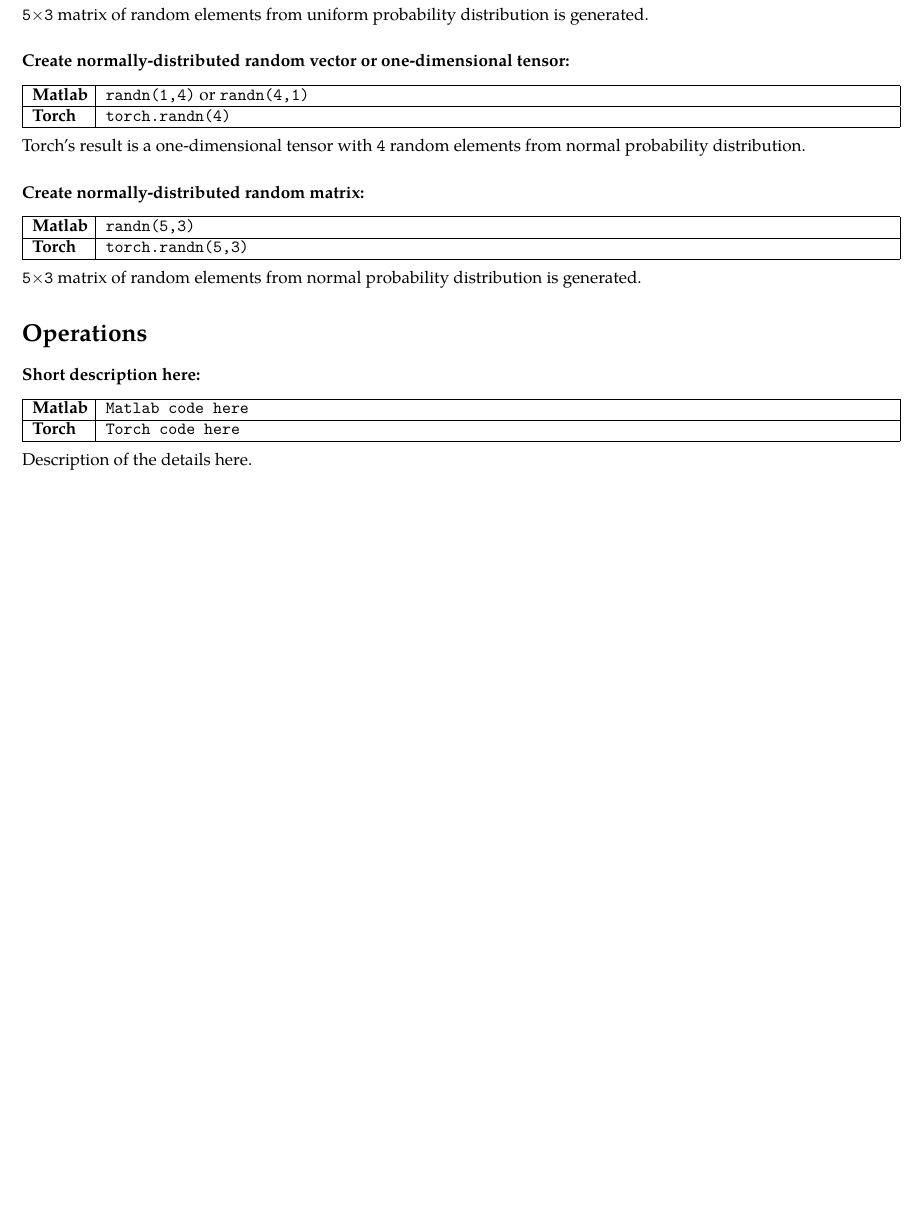
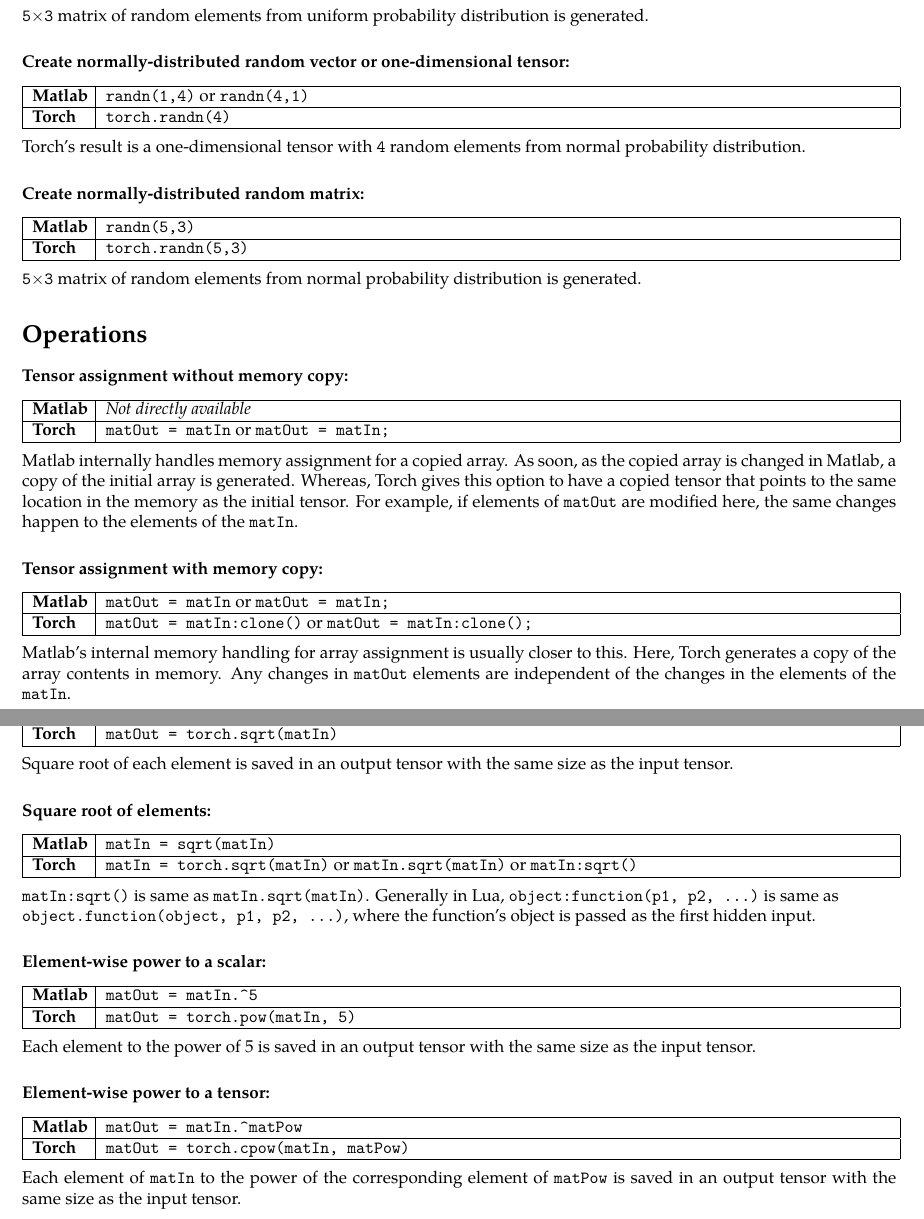
Before and after one commit to atamahjoubfar/Torch-for-Matlab-users, a LaTeX document (Torch_for_Matlab_users.tex): part of page 4 of 4 before the commit and two parts of pages 4 and 5 of 5 after it, the two joined at a grey line, cut so that both start at the same text, the shorter picture padded with empty space. Compiled offline with XeLaTeX; a missing font is replaced by an installed copy or a similar font.

Commit message:
First draft of the tensor operations was added.

```diff
--- a/Torch_for_Matlab_users.tex
+++ b/Torch_for_Matlab_users.tex
@@ -339,16 +350,71 @@
 %%%%%%%%%%%%%%%%%%%%%%%%%%%%%%%%%%%%%%%%%%%%%%%%%%%%%%%%%%%%%%%%%%%%%%%%%%%%%%%
 \section*{Operations}
 %%%%%%%%%%%%%%%%%%%%%%%%%%%%%%%%%%%%%%%%%%%%%%%%%%%%%%%%%%%%%%%%%%%%%%%%%%%%%%%
-\subsubsection*{Short description here:}
+\subsubsection*{Tensor assignment without memory copy:}
 
 \begin{tabular}{|p{\frstClmnWidth{}}|p{\scndClmnWidth{}}|}
 \hline
-\textbf{Matlab} & \verb!Matlab code here! \\ \hline
-\textbf{Torch} & \verb!Torch code here! \\ \hline
+\textbf{Matlab} & \textit{Not directly available} \\ \hline
+\textbf{Torch} & \verb!matOut = matIn! or \verb!matOut = matIn;! \\ \hline
 \end{tabular}
 \\
 
-\noindent Description of the details here.
+\noindent Matlab internally handles memory assignment for a copied array. As soon, as the copied array is changed in Matlab, a copy of the initial array is generated. Whereas, Torch gives this option to have a copied tensor that points to the same location in the memory as the initial tensor. For example, if elements of \verb!matOut! are modified here, the same changes happen to the elements of the \verb!matIn!.
+%%%%%%%%%%%%%%%%%%%%%%%%%%%%%%%%%%%%%%%%%%%%%%%%%%%%%%%%%%%%%%%%%%%%%%%%%%%%%%%
+\subsubsection*{Tensor assignment with memory copy:}
+
+\begin{tabular}{|p{\frstClmnWidth{}}|p{\scndClmnWidth{}}|}
+\hline
+\textbf{Matlab} & \verb!matOut = matIn! or \verb!matOut = matIn;! \\ \hline
+\textbf{Torch} & \verb!matOut = matIn:clone()! or \verb!matOut = matIn:clone();! \\ \hline
+\end{tabular}
+\\
+
+\noindent Matlab's internal memory handling for array assignment is usually closer to this. Here, Torch generates a copy of the array contents in memory. Any changes in \verb!matOut! elements are independent of the changes in the elements of the \verb!matIn!.
+%%%%%%%%%%%%%%%%%%%%%%%%%%%%%%%%%%%%%%%%%%%%%%%%%%%%%%%%%%%%%%%%%%%%%%%%%%%%%%%
+\subsubsection*{Square root of elements:}
+
+\begin{tabular}{|p{\frstClmnWidth{}}|p{\scndClmnWidth{}}|}
+\hline
+\textbf{Matlab} & \verb!matOut = sqrt(matIn)! \\ \hline
+\textbf{Torch} & \verb!matOut = torch.sqrt(matIn)! \\ \hline
+\end{tabular}
+\\
+
+\noindent Square root of each element is saved in an output tensor with the same size as the input tensor.
+%%%%%%%%%%%%%%%%%%%%%%%%%%%%%%%%%%%%%%%%%%%%%%%%%%%%%%%%%%%%%%%%%%%%%%%%%%%%%%%
+\subsubsection*{Square root of elements:}
+
+\begin{tabular}{|p{\frstClmnWidth{}}|p{\scndClmnWidth{}}|}
+\hline
+\textbf{Matlab} & \verb!matIn = sqrt(matIn)! \\ \hline
+\textbf{Torch} & \verb!matIn = torch.sqrt(matIn)! or \verb!matIn.sqrt(matIn)! or \verb!matIn:sqrt()! \\ \hline
+\end{tabular}
+\\
+
+\noindent \verb!matIn:sqrt()! is same as \verb!matIn.sqrt(matIn)!. Generally in Lua, \verb!object:function(p1, p2, ...)! is same as\\ \verb!object.function(object, p1, p2, ...)!, where the function's object is passed as the first hidden input.
+%%%%%%%%%%%%%%%%%%%%%%%%%%%%%%%%%%%%%%%%%%%%%%%%%%%%%%%%%%%%%%%%%%%%%%%%%%%%%%%
+\subsubsection*{Element-wise power to a scalar:}
+
+\begin{tabular}{|p{\frstClmnWidth{}}|p{\scndClmnWidth{}}|}
+\hline
+\textbf{Matlab} & \verb!matOut = matIn.^5! \\ \hline
+\textbf{Torch} & \verb!matOut = torch.pow(matIn, 5)! \\ \hline
+\end{tabular}
+\\
+
+\noindent Each element to the power of 5 is saved in an output tensor with the same size as the input tensor.
+%%%%%%%%%%%%%%%%%%%%%%%%%%%%%%%%%%%%%%%%%%%%%%%%%%%%%%%%%%%%%%%%%%%%%%%%%%%%%%%
+\subsubsection*{Element-wise power to a tensor:}
+
+\begin{tabular}{|p{\frstClmnWidth{}}|p{\scndClmnWidth{}}|}
+\hline
+\textbf{Matlab} & \verb!matOut = matIn.^matPow! \\ \hline
+\textbf{Torch} & \verb!matOut = torch.cpow(matIn, matPow)! \\ \hline
+\end{tabular}
+\\
+
+\noindent Each element of \verb!matIn! to the power of the corresponding element of \verb!matPow! is saved in an output tensor with the same size as the input tensor.
 
 %%%%%%%%%%%%%%%%%%%%%%%%%%%%%%%%%%%%%%%%
 %%%%%%%%%%%%%%%%%%%%%%%%%%%%%%%
```
Also changed, not shown: Torch_for_Matlab_users.pdf, Torch_for_Matlab_users.tex (19 more changed lines).
